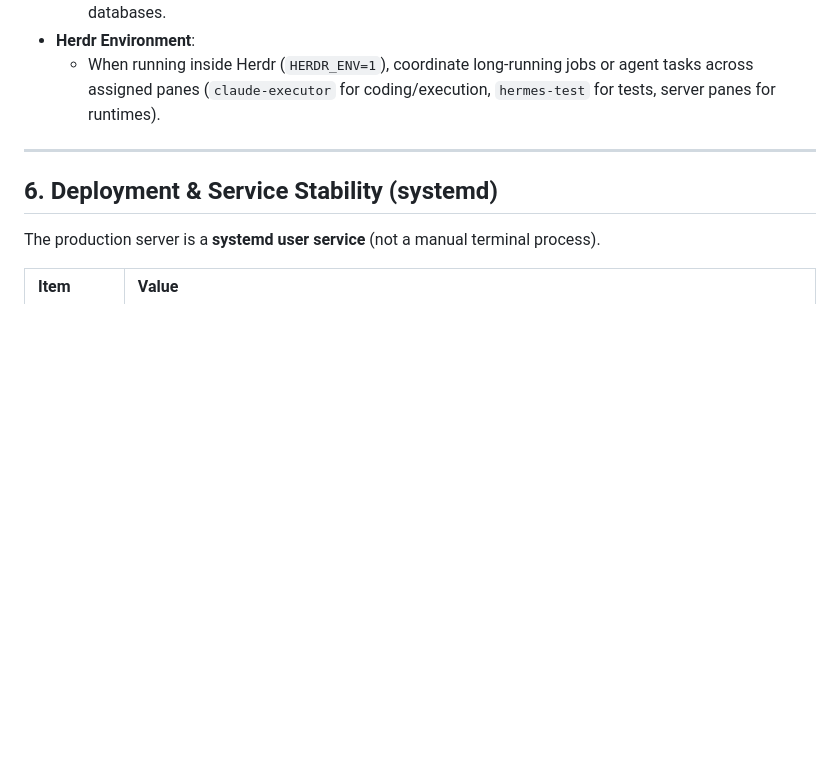
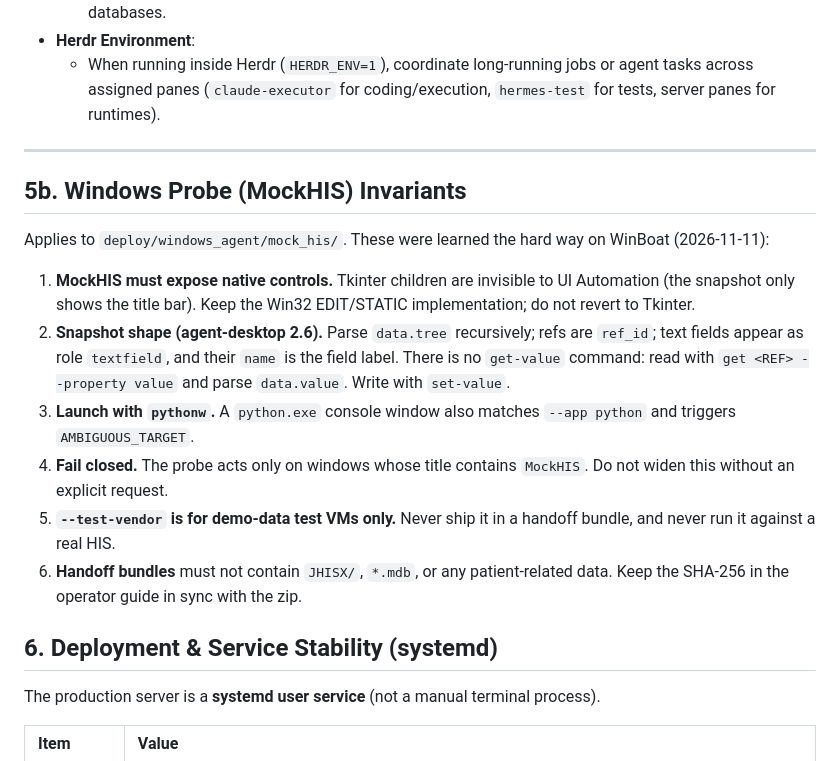
Before and after one commit to hsuyungfeng/Elcinsurrence, a Markdown page: AGENTs.md, the part around the change. GitHub-like rendering; blank space fills up the shorter version.

```diff
--- a/AGENTs.md
+++ b/AGENTs.md
@@ -118,6 +118,17 @@ When operating within the Herdr terminal workspace manager (`HERDR_ENV=1`), task
 
 ---
 
+## 5b. Windows Probe (MockHIS) Invariants
+
+Applies to `deploy/windows_agent/mock_his/`. These were learned the hard way on WinBoat (2026-11-11):
+
+1. **MockHIS must expose native controls.** Tkinter children are invisible to UI Automation (the snapshot only shows the title bar). Keep the Win32 EDIT/STATIC implementation; do not revert to Tkinter.
+2. **Snapshot shape (agent-desktop 2.6).** Parse `data.tree` recursively; refs are `ref_id`; text fields appear as role `textfield`, and their `name` is the field label. There is no `get-value` command: read with `get <REF> --property value` and parse `data.value`. Write with `set-value`.
+3. **Launch with `pythonw`.** A `python.exe` console window also matches `--app python` and triggers `AMBIGUOUS_TARGET`.
+4. **Fail closed.** The probe acts only on windows whose title contains `MockHIS`. Do not widen this without an explicit request.
+5. **`--test-vendor` is for demo-data test VMs only.** Never ship it in a handoff bundle, and never run it against a real HIS.
+6. **Handoff bundles** must not contain `JHISX/`, `*.mdb`, or any patient-related data. Keep the SHA-256 in the operator guide in sync with the zip.
+
 ## 6. Deployment & Service Stability (systemd)
 
 The production server is a **systemd user service** (not a manual terminal process).
```
Also changed, not shown: README.md (+13 -0 lines).
